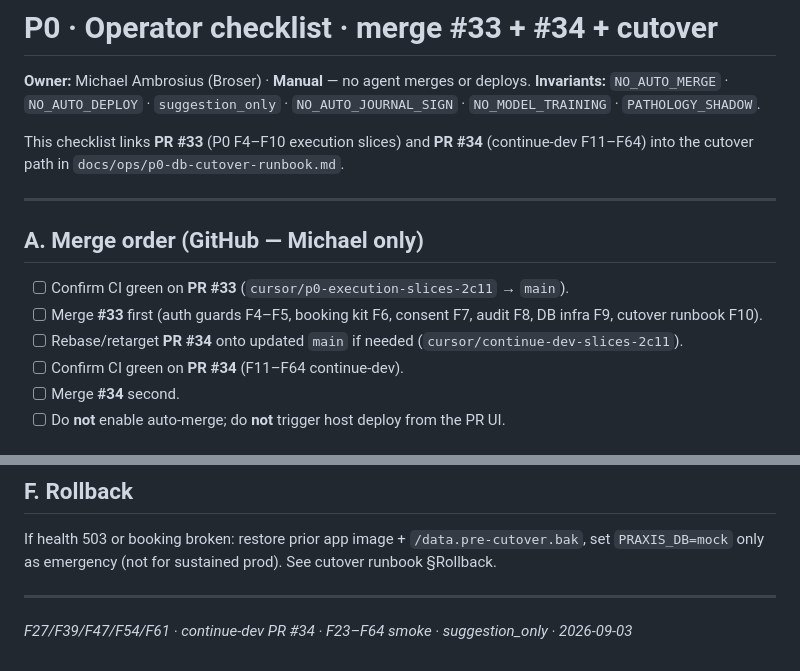
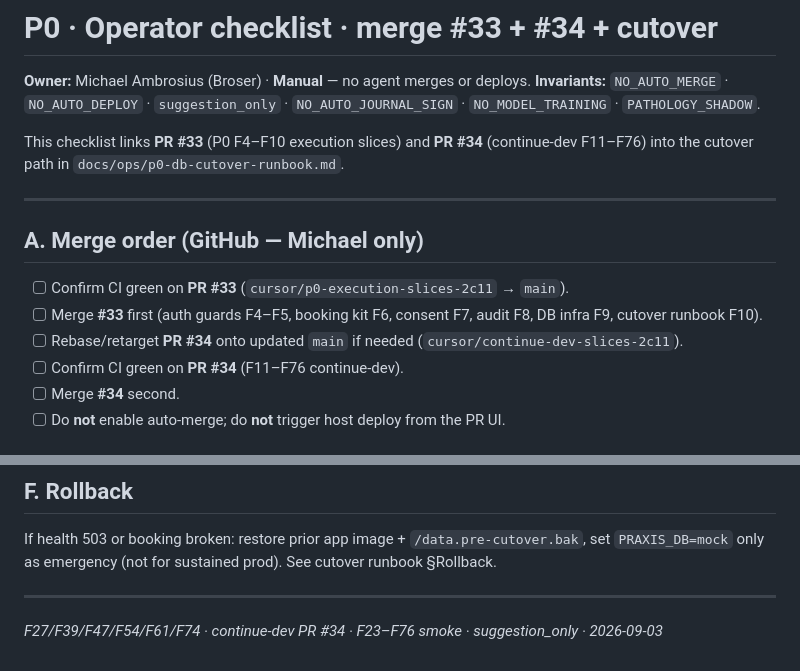
Before and after one commit to Broser-ai/PraxisOS, a Markdown page: docs/ops/p0-operator-checklist-merge-cutover.md, 2 parts joined by grey strips. Rendered like a GitHub page.

Commit message:
docs(ops): F77 checklist range bump F11–F76
Align operator checklist merge/smoke headers with F59–F76 continue-dev.
Suggestion_only; no merge/deploy.

Co-authored-by: Broser-ai <Broser-ai@users.noreply.github.com>

```diff
--- a/docs/ops/p0-operator-checklist-merge-cutover.md
+++ b/docs/ops/p0-operator-checklist-merge-cutover.md
@@ -5,7 +5,7 @@
 `NO_AUTO_JOURNAL_SIGN` · `NO_MODEL_TRAINING` · `PATHOLOGY_SHADOW`.
 
 This checklist links **PR #33** (P0 F4–F10 execution slices) and **PR #34**
-(continue-dev F11–F64) into the cutover path in `docs/ops/p0-db-cutover-runbook.md`.
+(continue-dev F11–F76) into the cutover path in `docs/ops/p0-db-cutover-runbook.md`.
 
 ---
 
@@ -14,7 +14,7 @@ This checklist links **PR #33** (P0 F4–F10 execution slices) and **PR #34**
 - [ ] Confirm CI green on **PR #33** (`cursor/p0-execution-slices-2c11` → `main`).
 - [ ] Merge **#33** first (auth guards F4–F5, booking kit F6, consent F7, audit F8, DB infra F9, cutover runbook F10).
 - [ ] Rebase/retarget **PR #34** onto updated `main` if needed (`cursor/continue-dev-slices-2c11`).
-- [ ] Confirm CI green on **PR #34** (F11–F64 continue-dev).
+- [ ] Confirm CI green on **PR #34** (F11–F76 continue-dev).
 - [ ] Merge **#34** second.
 - [ ] Do **not** enable auto-merge; do **not** trigger host deploy from the PR UI.
 
@@ -105,4 +105,4 @@ runbook §Rollback.
 
 ---
 
-*F27/F39/F47/F54/F61 · continue-dev PR #34 · F23–F64 smoke · suggestion_only · 2026-09-03*
+*F27/F39/F47/F54/F61/F74 · continue-dev PR #34 · F23–F76 smoke · suggestion_only · 2026-09-03*
```
